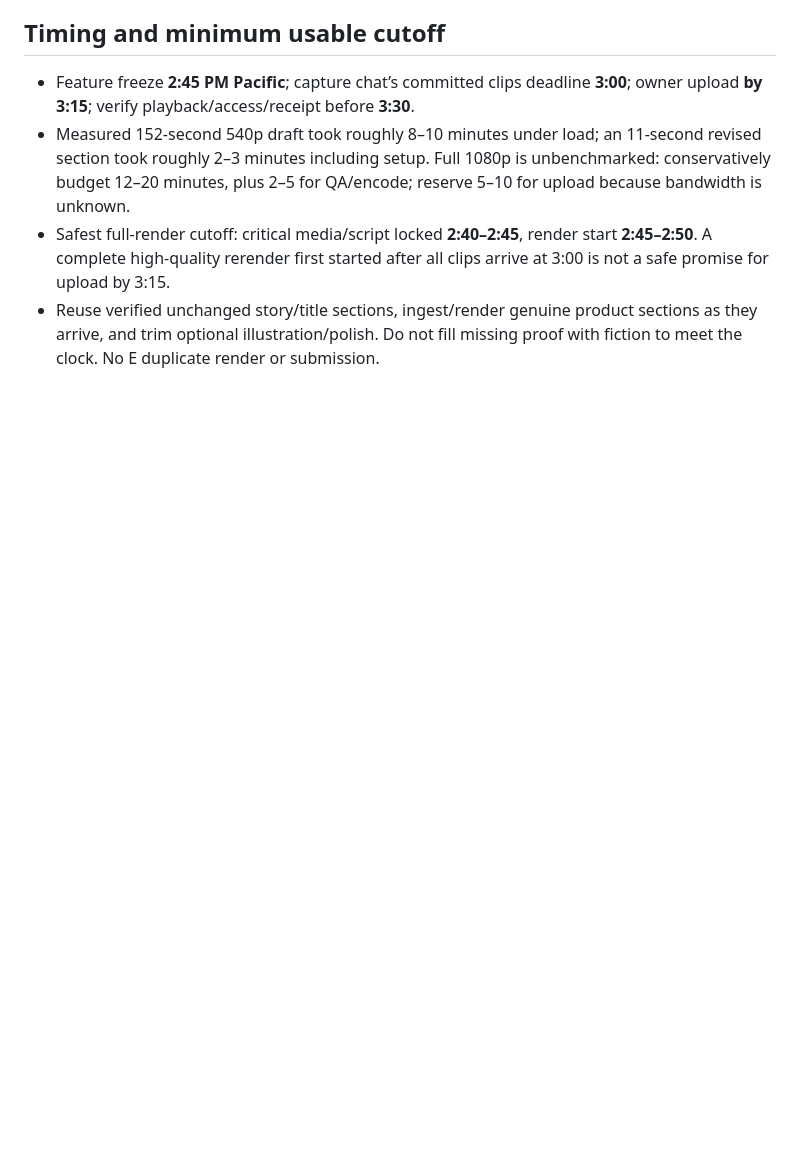
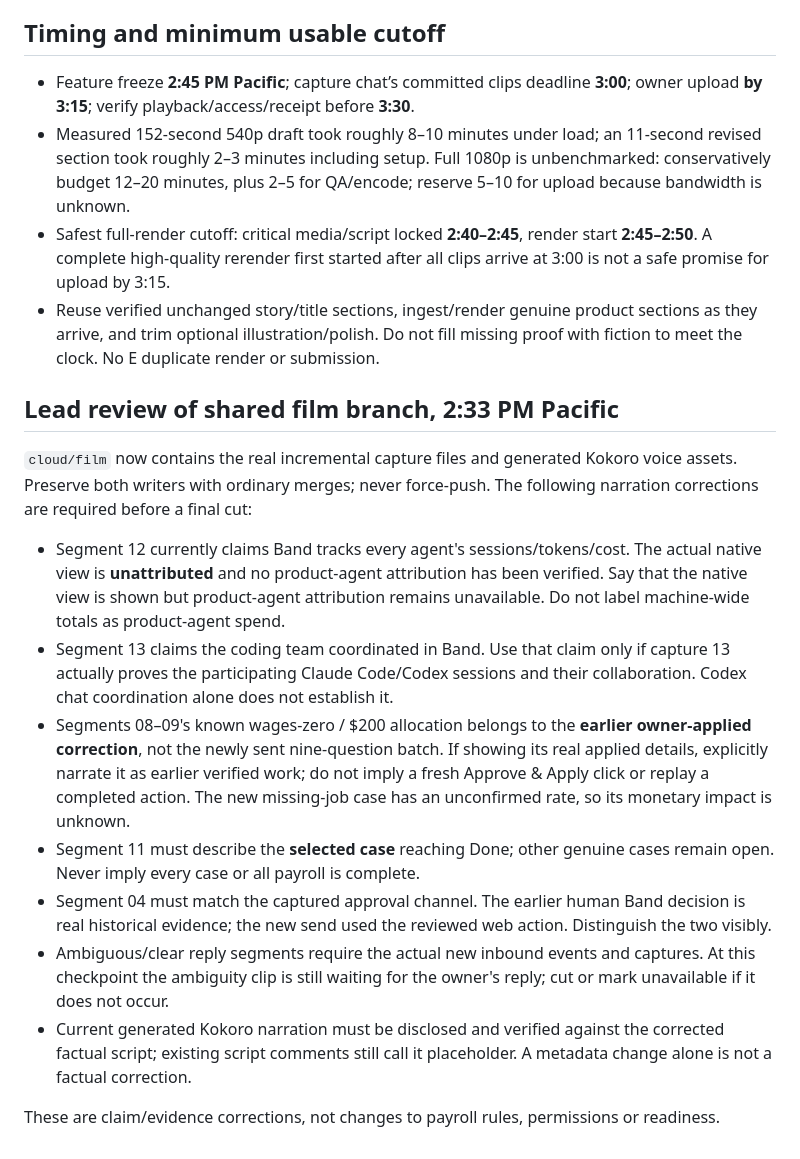
Before and after one commit to sdrucquer/PayrollPilot, a Markdown page: demo/CLAUDE-VIDEO-HANDOFF.md, the part around the change. Drawn GitHub-style; blank space fills up the shorter version.

Commit message:
E: flag final narration claims against actual capture evidence

```diff
--- a/demo/CLAUDE-VIDEO-HANDOFF.md
+++ b/demo/CLAUDE-VIDEO-HANDOFF.md
@@ -59,3 +59,17 @@ The installed Chrome override worked; bundled headless shell stalled. Measured d
 - Measured 152-second 540p draft took roughly 8–10 minutes under load; an 11-second revised section took roughly 2–3 minutes including setup. Full 1080p is unbenchmarked: conservatively budget 12–20 minutes, plus 2–5 for QA/encode; reserve 5–10 for upload because bandwidth is unknown.
 - Safest full-render cutoff: critical media/script locked **2:40–2:45**, render start **2:45–2:50**. A complete high-quality rerender first started after all clips arrive at 3:00 is not a safe promise for upload by 3:15.
 - Reuse verified unchanged story/title sections, ingest/render genuine product sections as they arrive, and trim optional illustration/polish. Do not fill missing proof with fiction to meet the clock. No E duplicate render or submission.
+
+## Lead review of shared film branch, 2:33 PM Pacific
+
+`cloud/film` now contains the real incremental capture files and generated Kokoro voice assets. Preserve both writers with ordinary merges; never force-push. The following narration corrections are required before a final cut:
+
+- Segment 12 currently claims Band tracks every agent's sessions/tokens/cost. The actual native view is **unattributed** and no product-agent attribution has been verified. Say that the native view is shown but product-agent attribution remains unavailable. Do not label machine-wide totals as product-agent spend.
+- Segment 13 claims the coding team coordinated in Band. Use that claim only if capture 13 actually proves the participating Claude Code/Codex sessions and their collaboration. Codex chat coordination alone does not establish it.
+- Segments 08–09's known wages-zero / $200 allocation belongs to the **earlier owner-applied correction**, not the newly sent nine-question batch. If showing its real applied details, explicitly narrate it as earlier verified work; do not imply a fresh Approve & Apply click or replay a completed action. The new missing-job case has an unconfirmed rate, so its monetary impact is unknown.
+- Segment 11 must describe the **selected case** reaching Done; other genuine cases remain open. Never imply every case or all payroll is complete.
+- Segment 04 must match the captured approval channel. The earlier human Band decision is real historical evidence; the new send used the reviewed web action. Distinguish the two visibly.
+- Ambiguous/clear reply segments require the actual new inbound events and captures. At this checkpoint the ambiguity clip is still waiting for the owner's reply; cut or mark unavailable if it does not occur.
+- Current generated Kokoro narration must be disclosed and verified against the corrected factual script; existing script comments still call it placeholder. A metadata change alone is not a factual correction.
+
+These are claim/evidence corrections, not changes to payroll rules, permissions or readiness.
```
